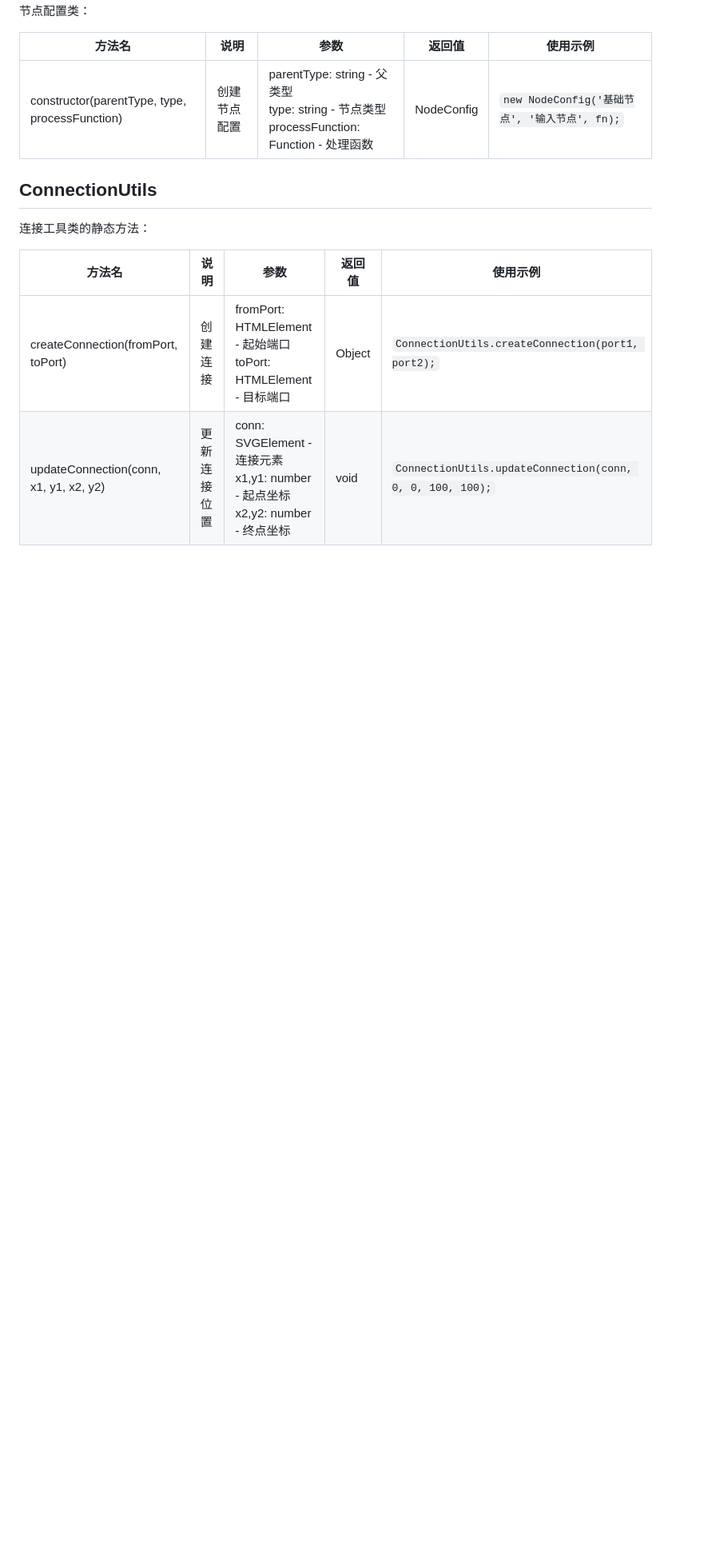
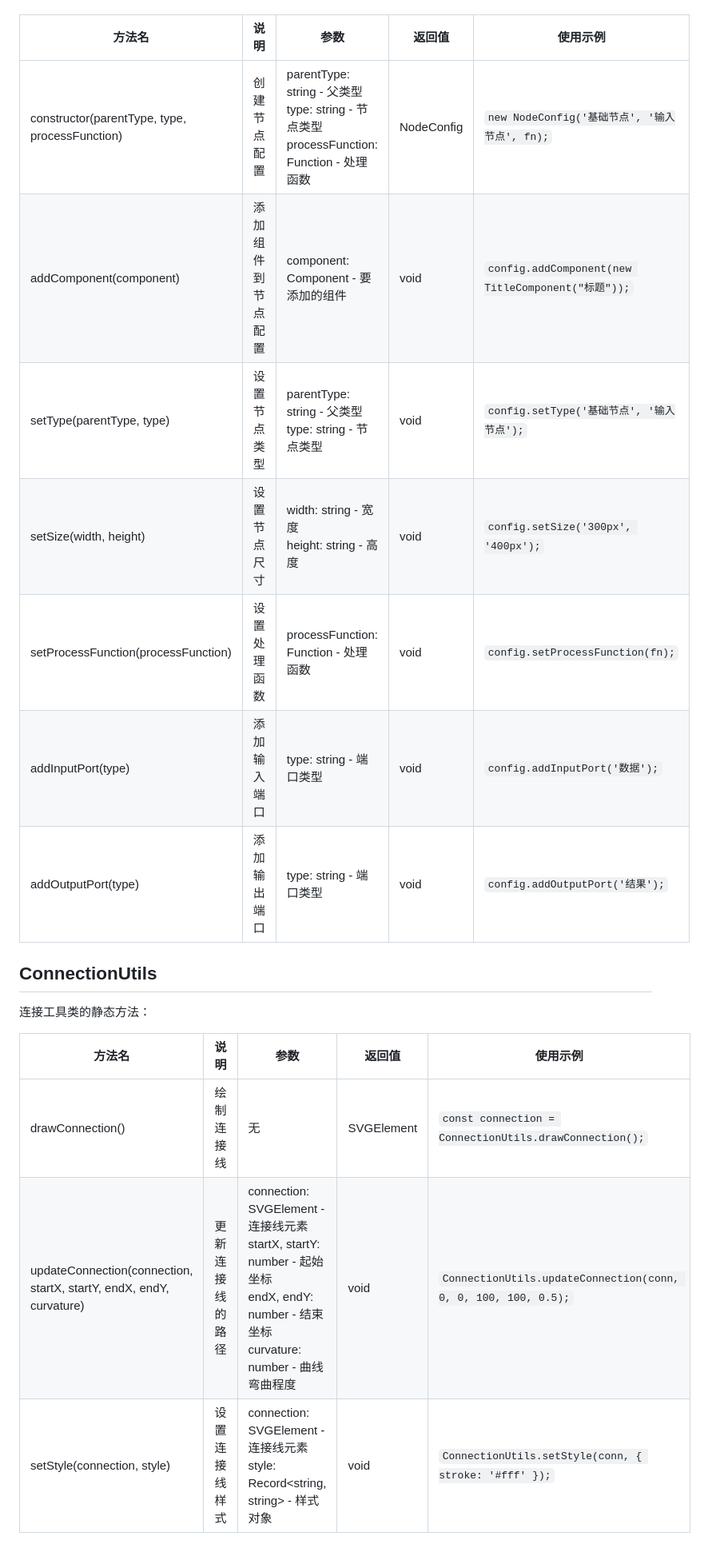
Before and after one commit to klsdf/GameDesignNodeGraph, a Markdown page: README.md, the part around one of its changes. Shown at 80% size. Rendered like a GitHub page; blank space fills up the shorter version.

```diff
--- a/README.md
+++ b/README.md
@@ -189,6 +193,12 @@
 | 方法名 | 说明 | 参数 | 返回值 | 使用示例 |
 |--------|------|------|--------|----------|
 | constructor(parentType, type, processFunction) | 创建节点配置 | parentType: string - 父类型<br>type: string - 节点类型<br>processFunction: Function - 处理函数 | NodeConfig | `new NodeConfig('基础节点', '输入节点', fn);` |
+| addComponent(component) | 添加组件到节点配置 | component: Component - 要添加的组件 | void | `config.addComponent(new TitleComponent("标题"));` |
+| setType(parentType, type) | 设置节点类型 | parentType: string - 父类型<br>type: string - 节点类型 | void | `config.setType('基础节点', '输入节点');` |
+| setSize(width, height) | 设置节点尺寸 | width: string - 宽度<br>height: string - 高度 | void | `config.setSize('300px', '400px');` |
+| setProcessFunction(processFunction) | 设置处理函数 | processFunction: Function - 处理函数 | void | `config.setProcessFunction(fn);` |
+| addInputPort(type) | 添加输入端口 | type: string - 端口类型 | void | `config.addInputPort('数据');` |
+| addOutputPort(type) | 添加输出端口 | type: string - 端口类型 | void | `config.addOutputPort('结果');` |
 
 ## ConnectionUtils
 
@@ -196,5 +206,6 @@
 
 | 方法名 | 说明 | 参数 | 返回值 | 使用示例 |
 |--------|------|------|--------|----------|
-| createConnection(fromPort, toPort) | 创建连接 | fromPort: HTMLElement - 起始端口<br>toPort: HTMLElement - 目标端口 | Object | `ConnectionUtils.createConnection(port1, port2);` |
-| updateConnection(conn, x1, y1, x2, y2) | 更新连接位置 | conn: SVGElement - 连接元素<br>x1,y1: number - 起点坐标<br>x2,y2: number - 终点坐标 | void | `ConnectionUtils.updateConnection(conn, 0, 0, 100, 100);` |
+| drawConnection() | 绘制连接线 | 无 | SVGElement | `const connection = ConnectionUtils.drawConnection();` |
+| updateConnection(connection, startX, startY, endX, endY, curvature) | 更新连接线的路径 | connection: SVGElement - 连接线元素<br>startX, startY: number - 起始坐标<br>endX, endY: number - 结束坐标<br>curvature: number - 曲线弯曲程度 | void | `ConnectionUtils.updateConnection(conn, 0, 0, 100, 100, 0.5);` |
+| setStyle(connection, style) | 设置连接线样式 | connection: SVGElement - 连接线元素<br>style: Record<string, string> - 样式对象 | void | `ConnectionUtils.setStyle(conn, { stroke: '#fff' });` |
```
Also changed, not shown: other parts of README.md (+12 -8 lines).
